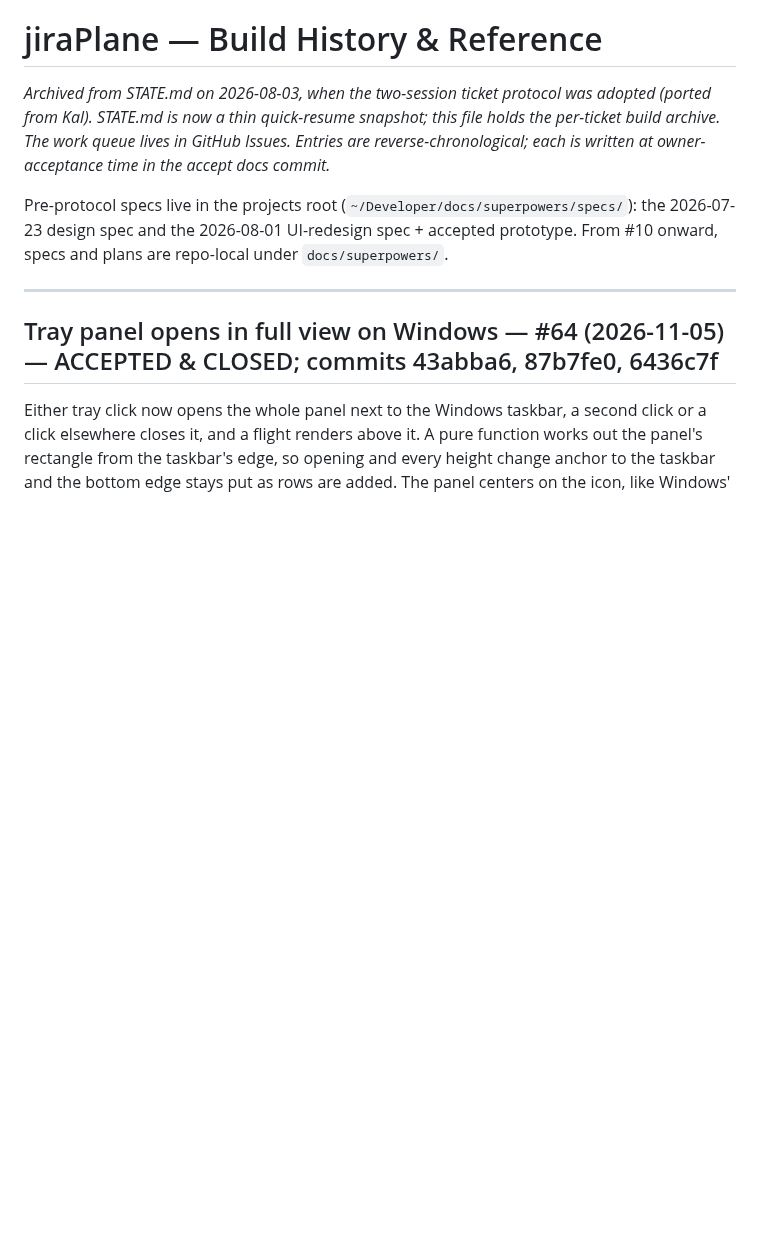
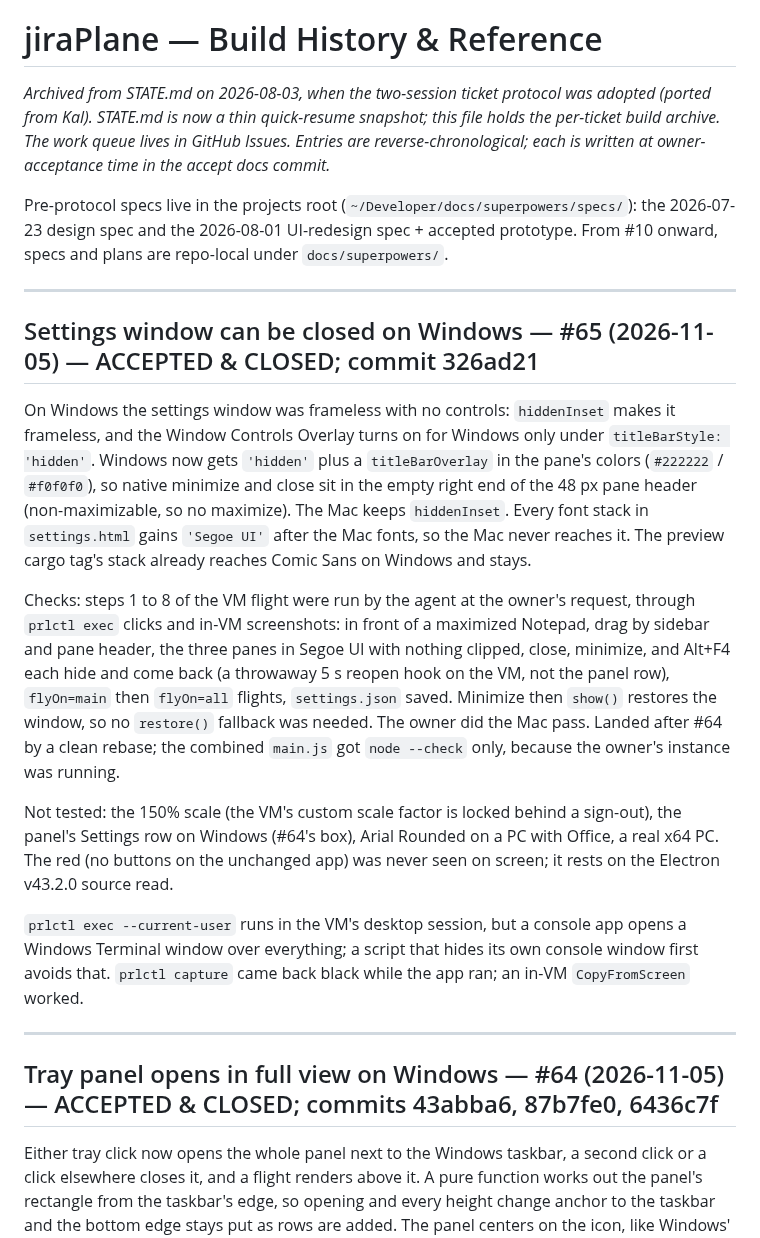
Before and after one commit to godfreyponce/jiraPlane, a Markdown page: docs/HISTORY.md, the part around the change. Rendered like a GitHub page; blank space fills up the shorter version.

Commit message:
#65 accepted: HISTORY entry, plan file, STATE bumped, next_action #63 (refs #65)
Co-Authored-By: Claude Opus 5.5 <noreply@anthropic.com>

```diff
--- a/docs/HISTORY.md
+++ b/docs/HISTORY.md
@@ -8,6 +8,33 @@ reverse-chronological; each is written at owner-acceptance time in the accept do
 Pre-protocol specs live in the projects root (`~/Developer/docs/superpowers/specs/`):
 the 2026-07-23 design spec and the 2026-08-01 UI-redesign spec + accepted prototype.
 From #10 onward, specs and plans are repo-local under `docs/superpowers/`.
+
+---
+
+## Settings window can be closed on Windows — #65 (2026-11-05) — ACCEPTED & CLOSED; commit 326ad21
+
+On Windows the settings window was frameless with no controls: `hiddenInset` makes it frameless, and
+the Window Controls Overlay turns on for Windows only under `titleBarStyle: 'hidden'`. Windows now gets
+`'hidden'` plus a `titleBarOverlay` in the pane's colors (`#222222` / `#f0f0f0`), so native minimize and
+close sit in the empty right end of the 48 px pane header (non-maximizable, so no maximize). The Mac
+keeps `hiddenInset`. Every font stack in `settings.html` gains `'Segoe UI'` after the Mac fonts, so the
+Mac never reaches it. The preview cargo tag's stack already reaches Comic Sans on Windows and stays.
+
+Checks: steps 1 to 8 of the VM flight were run by the agent at the owner's request, through `prlctl exec`
+clicks and in-VM screenshots: in front of a maximized Notepad, drag by sidebar and pane header, the three
+panes in Segoe UI with nothing clipped, close, minimize, and Alt+F4 each hide and come back (a throwaway
+5 s reopen hook on the VM, not the panel row), `flyOn=main` then `flyOn=all` flights, `settings.json`
+saved. Minimize then `show()` restores the window, so no `restore()` fallback was needed. The owner did
+the Mac pass. Landed after #64 by a clean rebase; the combined `main.js` got `node --check` only, because
+the owner's instance was running.
+
+Not tested: the 150% scale (the VM's custom scale factor is locked behind a sign-out), the panel's
+Settings row on Windows (#64's box), Arial Rounded on a PC with Office, a real x64 PC. The red (no
+buttons on the unchanged app) was never seen on screen; it rests on the Electron v43.2.0 source read.
+
+`prlctl exec --current-user` runs in the VM's desktop session, but a console app opens a Windows
+Terminal window over everything; a script that hides its own console window first avoids that.
+`prlctl capture` came back black while the app ran; an in-VM `CopyFromScreen` worked.
 
 ---
 
```
Also changed, not shown: STATE.md (+1 -1 lines), 1 other file.
